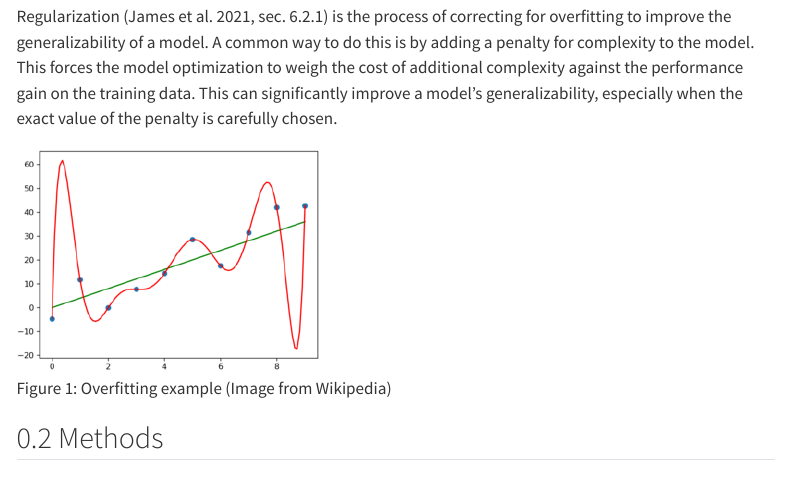
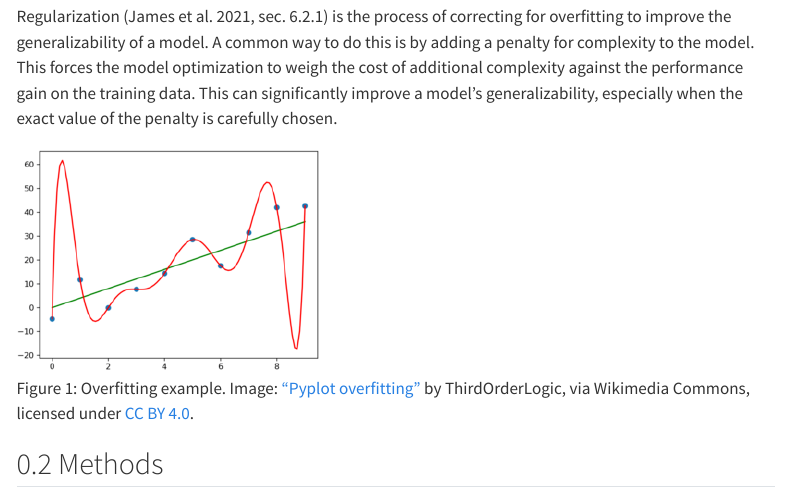
Before and after one commit to GKrotkov/pridge_jsdss, a Quarto document (index.qmd): the page in a window 1100 px wide, from 2220 px down. Rendered offline with R 4.5, knitr and Pandoc in place of Quarto, with nearby package versions; some code elsewhere in the file could not run offline; menus at the side of the page are left out.

Commit message:
Credit the overfitting figure to its Wikimedia Commons source
The image is "Pyplot overfitting" by ThirdOrderLogic, licensed CC BY
4.0, which requires attribution with title, author, source, and
license.

Co-Authored-By: Claude Opus 5.5 <noreply@anthropic.com>

```diff
--- a/index.qmd
+++ b/index.qmd
@@ -108,7 +108,7 @@ Overfitting is a typical modeling issue that comes from fitting your training da
 
 Regularization [@ISLR, sec. 6.2.1] is the process of correcting for overfitting to improve the generalizability of a model. A common way to do this is by adding a penalty for complexity to the model. This forces the model optimization to weigh the cost of additional complexity against the performance gain on the training data. This can significantly improve a model's generalizability, especially when the exact value of the penalty is carefully chosen.
 
-![Overfitting example (Image from Wikipedia)](images/overfitting_wikipedia.png){#fig-overfitting width="40%"}
+![Overfitting example. Image: ["Pyplot overfitting"](https://commons.wikimedia.org/wiki/File:Pyplot_overfitting.png) by ThirdOrderLogic, via Wikimedia Commons, licensed under [CC BY 4.0](https://creativecommons.org/licenses/by/4.0/).](images/overfitting_wikipedia.png){#fig-overfitting width="40%"}
 
 ## Methods
 
```
